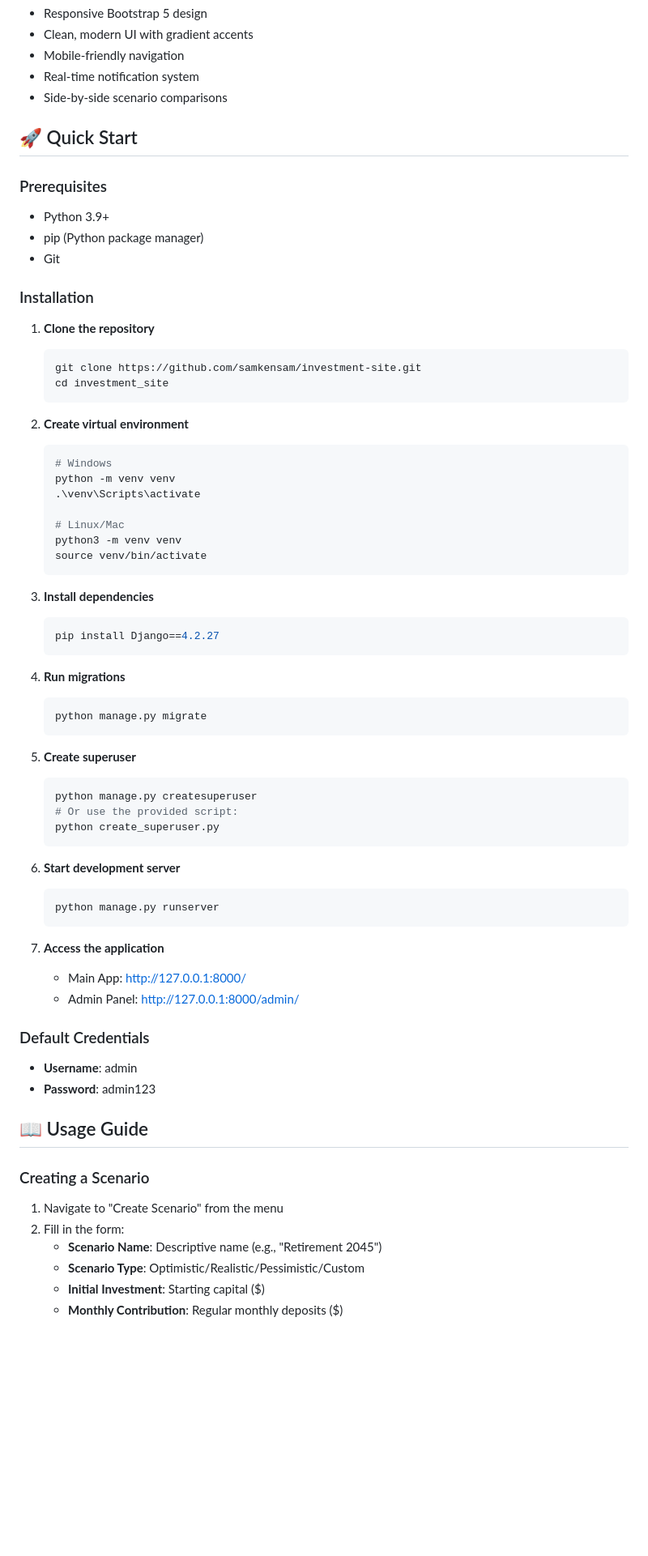
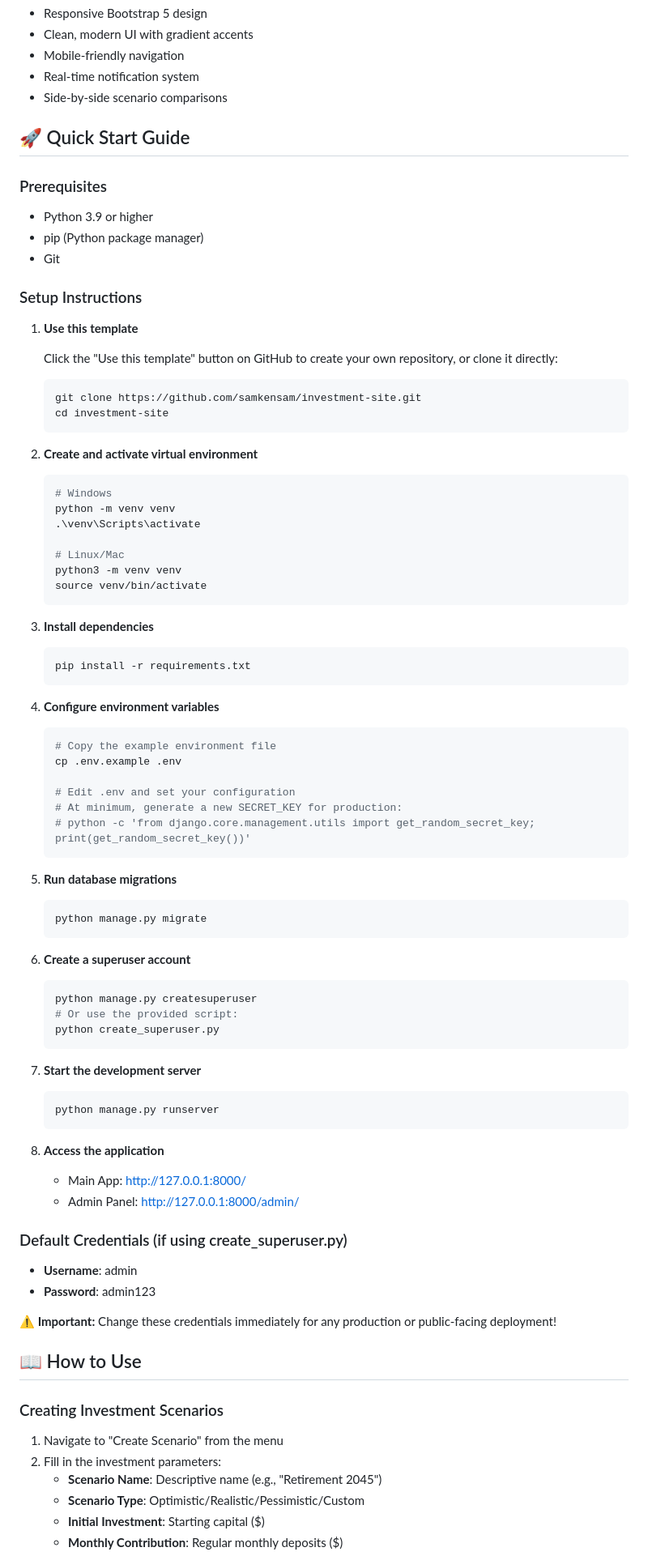
Before and after one commit to samkensam/investment-site, a Markdown page: README.md, the part around one of its changes. Shown at 81% size. Drawn GitHub-style; blank space fills up the shorter version.

````diff
--- a/README.md
+++ b/README.md
@@ -31,22 +35,24 @@ A Django-based web application for investment scenario analysis, portfolio proje
 - Real-time notification system
 - Side-by-side scenario comparisons
 
-## 🚀 Quick Start
+## 🚀 Quick Start Guide
 
 ### Prerequisites
-- Python 3.9+
+- Python 3.9 or higher
 - pip (Python package manager)
 - Git
 
-### Installation
+### Setup Instructions
 
-1. **Clone the repository**
+1. **Use this template**
+
+   Click the "Use this template" button on GitHub to create your own repository, or clone it directly:
    ```bash
    git clone https://github.com/samkensam/investment-site.git
-   cd investment_site
+   cd investment-site
    ```
 
-2. **Create virtual environment**
+2. **Create and activate virtual environment**
    ```bash
    # Windows
    python -m venv venv
@@ -59,39 +65,51 @@ A Django-based web application for investment scenario analysis, portfolio proje
 
 3. **Install dependencies**
    ```bash
-   pip install Django==4.2.27
+   pip install -r requirements.txt
    ```
 
-4. **Run migrations**
+4. **Configure environment variables**
+   ```bash
+   # Copy the example environment file
+   cp .env.example .env
+
+   # Edit .env and set your configuration
+   # At minimum, generate a new SECRET_KEY for production:
+   # python -c 'from django.core.management.utils import get_random_secret_key; print(get_random_secret_key())'
+   ```
+
+5. **Run database migrations**
    ```bash
    python manage.py migrate
    ```
 
-5. **Create superuser**
+6. **Create a superuser account**
    ```bash
    python manage.py createsuperuser
    # Or use the provided script:
    python create_superuser.py
    ```
 
-6. **Start development server**
+7. **Start the development server**
    ```bash
    python manage.py runserver
    ```
 
-7. **Access the application**
+8. **Access the application**
    - Main App: http://127.0.0.1:8000/
    - Admin Panel: http://127.0.0.1:8000/admin/
 
-### Default Credentials
+### Default Credentials (if using create_superuser.py)
 - **Username**: admin
 - **Password**: admin123
 
-## 📖 Usage Guide
+**⚠️ Important:** Change these credentials immediately for any production or public-facing deployment!
 
-### Creating a Scenario
+## 📖 How to Use
+
+### Creating Investment Scenarios
 1. Navigate to "Create Scenario" from the menu
-2. Fill in the form:
+2. Fill in the investment parameters:
    - **Scenario Name**: Descriptive name (e.g., "Retirement 2045")
    - **Scenario Type**: Optimistic/Realistic/Pessimistic/Custom
    - **Initial Investment**: Starting capital ($)
````
Also changed, not shown: other parts of README.md (+104 -94 lines).
